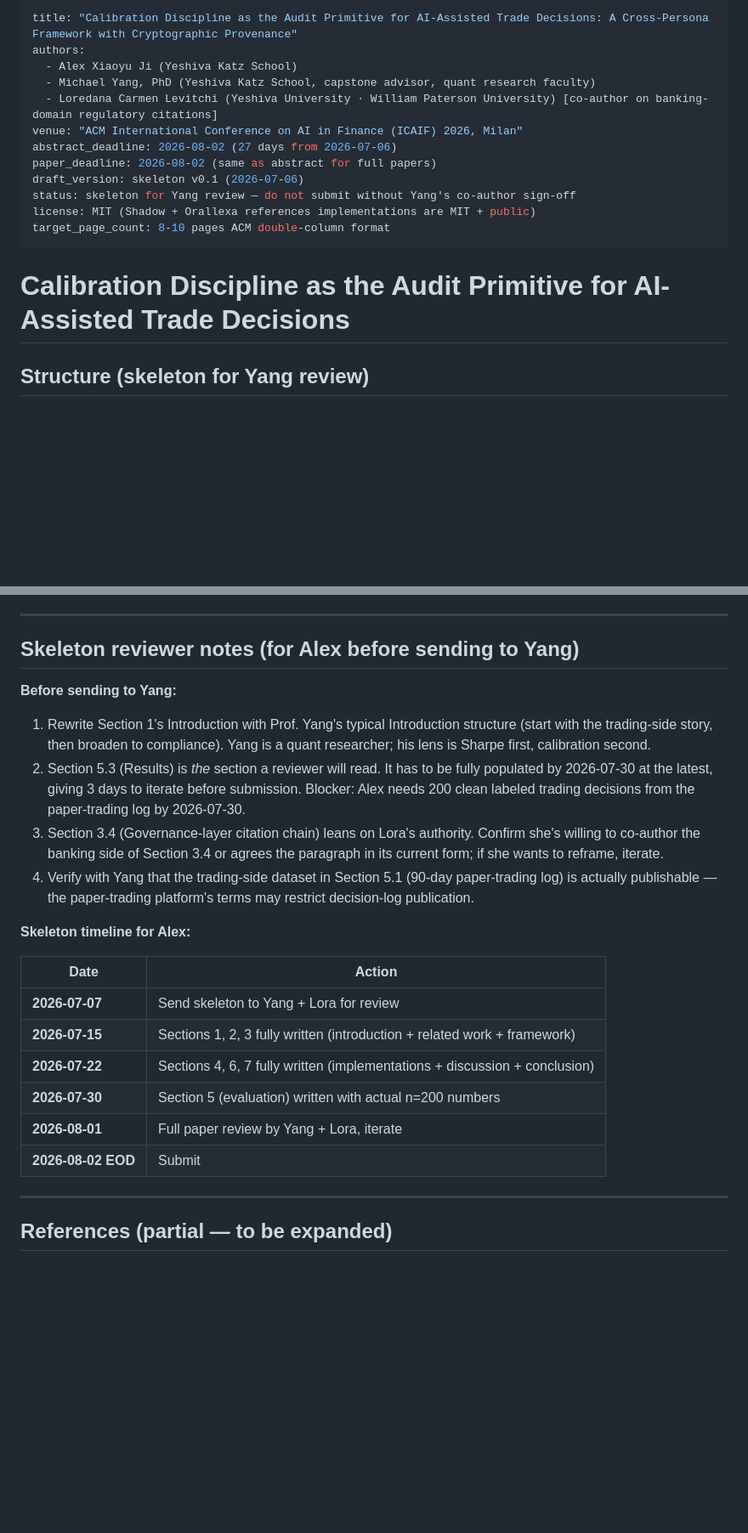
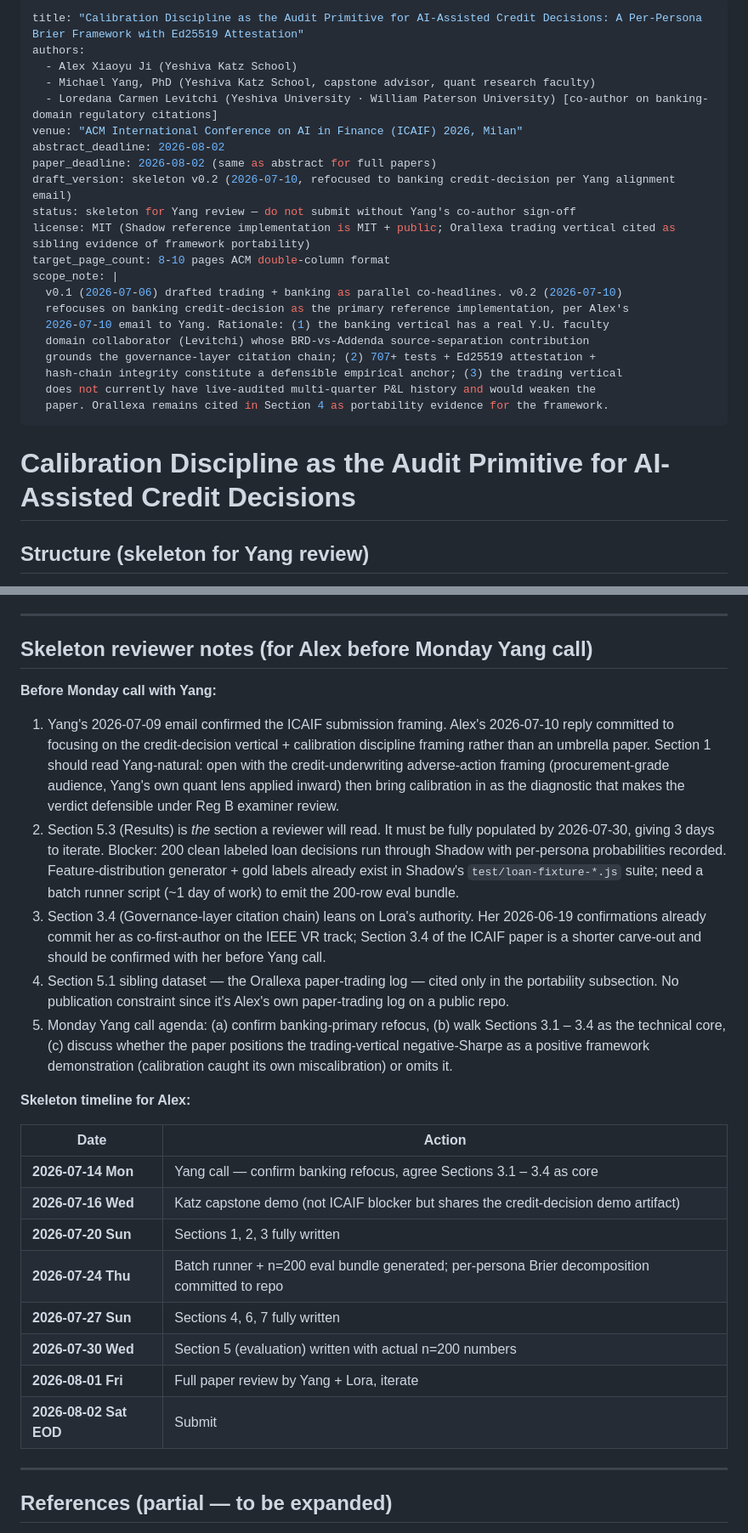
Before and after one commit to alex-jb/embodied-compliance-council, a Markdown page: docs/icaif-2026/paper-skeleton.md, 2 parts joined by grey strips. Shown at 85% size. Drawn GitHub-style; blank space fills up the shorter version.

```diff
--- a/docs/icaif-2026/paper-skeleton.md
+++ b/docs/icaif-2026/paper-skeleton.md
@@ -1,19 +1,28 @@
 ---
-title: "Calibration Discipline as the Audit Primitive for AI-Assisted Trade Decisions: A Cross-Persona Framework with Cryptographic Provenance"
+title: "Calibration Discipline as the Audit Primitive for AI-Assisted Credit Decisions: A Per-Persona Brier Framework with Ed25519 Attestation"
 authors:
   - Alex Xiaoyu Ji (Yeshiva Katz School)
   - Michael Yang, PhD (Yeshiva Katz School, capstone advisor, quant research faculty)
   - Loredana Carmen Levitchi (Yeshiva University · William Paterson University) [co-author on banking-domain regulatory citations]
 venue: "ACM International Conference on AI in Finance (ICAIF) 2026, Milan"
-abstract_deadline: 2026-08-02 (27 days from 2026-07-06)
+abstract_deadline: 2026-08-02
 paper_deadline: 2026-08-02 (same as abstract for full papers)
-draft_version: skeleton v0.1 (2026-07-06)
+draft_version: skeleton v0.2 (2026-07-10, refocused to banking credit-decision per Yang alignment email)
 status: skeleton for Yang review — do not submit without Yang's co-author sign-off
-license: MIT (Shadow + Orallexa references implementations are MIT + public)
+license: MIT (Shadow reference implementation is MIT + public; Orallexa trading vertical cited as sibling evidence of framework portability)
 target_page_count: 8-10 pages ACM double-column format
+scope_note: |
+  v0.1 (2026-07-06) drafted trading + banking as parallel co-headlines. v0.2 (2026-07-10)
+  refocuses on banking credit-decision as the primary reference implementation, per Alex's
+  2026-07-10 email to Yang. Rationale: (1) the banking vertical has a real Y.U. faculty
+  domain collaborator (Levitchi) whose BRD-vs-Addenda source-separation contribution
+  grounds the governance-layer citation chain; (2) 707+ tests + Ed25519 attestation +
+  hash-chain integrity constitute a defensible empirical anchor; (3) the trading vertical
+  does not currently have live-audited multi-quarter P&L history and would weaken the
+  paper. Orallexa remains cited in Section 4 as portability evidence for the framework.
 ---
 
-# Calibration Discipline as the Audit Primitive for AI-Assisted Trade Decisions
+# Calibration Discipline as the Audit Primitive for AI-Assisted Credit Decisions
 
 ## Structure (skeleton for Yang review)
 
@@ -204,25 +211,28 @@ Calibration discipline as first-class audit primitive is the framing that lets s
 
 ---
 
-## Skeleton reviewer notes (for Alex before sending to Yang)
+## Skeleton reviewer notes (for Alex before Monday Yang call)
 
-**Before sending to Yang:**
+**Before Monday call with Yang:**
 
-1. Rewrite Section 1's Introduction with Prof. Yang's typical Introduction structure (start with the trading-side story, then broaden to compliance). Yang is a quant researcher; his lens is Sharpe first, calibration second.
-2. Section 5.3 (Results) is *the* section a reviewer will read. It has to be fully populated by 2026-07-30 at the latest, giving 3 days to iterate before submission. Blocker: Alex needs 200 clean labeled trading decisions from the paper-trading log by 2026-07-30.
-3. Section 3.4 (Governance-layer citation chain) leans on Lora's authority. Confirm she's willing to co-author the banking side of Section 3.4 or agrees the paragraph in its current form; if she wants to reframe, iterate.
-4. Verify with Yang that the trading-side dataset in Section 5.1 (90-day paper-trading log) is actually publishable — the paper-trading platform's terms may restrict decision-log publication.
+1. Yang's 2026-07-09 email confirmed the ICAIF submission framing. Alex's 2026-07-10 reply committed to focusing on the credit-decision vertical + calibration discipline framing rather than an umbrella paper. Section 1 should read Yang-natural: open with the credit-underwriting adverse-action framing (procurement-grade audience, Yang's own quant lens applied inward) then bring calibration in as the diagnostic that makes the verdict defensible under Reg B examiner review.
+2. Section 5.3 (Results) is *the* section a reviewer will read. It must be fully populated by 2026-07-30, giving 3 days to iterate. Blocker: 200 clean labeled loan decisions run through Shadow with per-persona probabilities recorded. Feature-distribution generator + gold labels already exist in Shadow's `test/loan-fixture-*.js` suite; need a batch runner script (~1 day of work) to emit the 200-row eval bundle.
+3. Section 3.4 (Governance-layer citation chain) leans on Lora's authority. Her 2026-06-19 confirmations already commit her as co-first-author on the IEEE VR track; Section 3.4 of the ICAIF paper is a shorter carve-out and should be confirmed with her before Yang call.
+4. Section 5.1 sibling dataset — the Orallexa paper-trading log — cited only in the portability subsection. No publication constraint since it's Alex's own paper-trading log on a public repo.
+5. Monday Yang call agenda: (a) confirm banking-primary refocus, (b) walk Sections 3.1 – 3.4 as the technical core, (c) discuss whether the paper positions the trading-vertical negative-Sharpe as a positive framework demonstration (calibration caught its own miscalibration) or omits it.
 
 **Skeleton timeline for Alex:**
 
 | Date | Action |
 |---|---|
-| **2026-07-07** | Send skeleton to Yang + Lora for review |
-| **2026-07-15** | Sections 1, 2, 3 fully written (introduction + related work + framework) |
-| **2026-07-22** | Sections 4, 6, 7 fully written (implementations + discussion + conclusion) |
-| **2026-07-30** | Section 5 (evaluation) written with actual n=200 numbers |
-| **2026-08-01** | Full paper review by Yang + Lora, iterate |
-| **2026-08-02 EOD** | Submit |
+| **2026-07-14 Mon** | Yang call — confirm banking refocus, agree Sections 3.1 – 3.4 as core |
+| **2026-07-16 Wed** | Katz capstone demo (not ICAIF blocker but shares the credit-decision demo artifact) |
+| **2026-07-20 Sun** | Sections 1, 2, 3 fully written |
+| **2026-07-24 Thu** | Batch runner + n=200 eval bundle generated; per-persona Brier decomposition committed to repo |
+| **2026-07-27 Sun** | Sections 4, 6, 7 fully written |
+| **2026-07-30 Wed** | Section 5 (evaluation) written with actual n=200 numbers |
+| **2026-08-01 Fri** | Full paper review by Yang + Lora, iterate |
+| **2026-08-02 Sat EOD** | Submit |
 
 ---
 
```
Also changed, not shown: other parts of docs/icaif-2026/paper-skeleton.md (+35 -36 lines).
